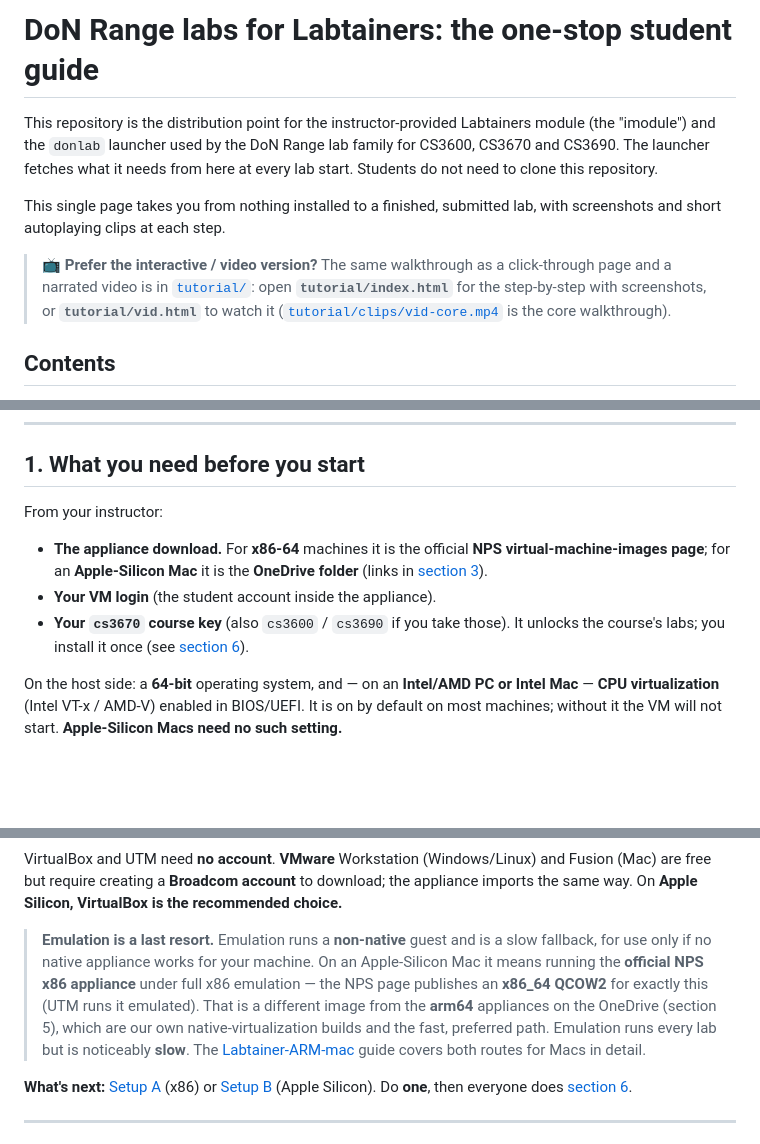
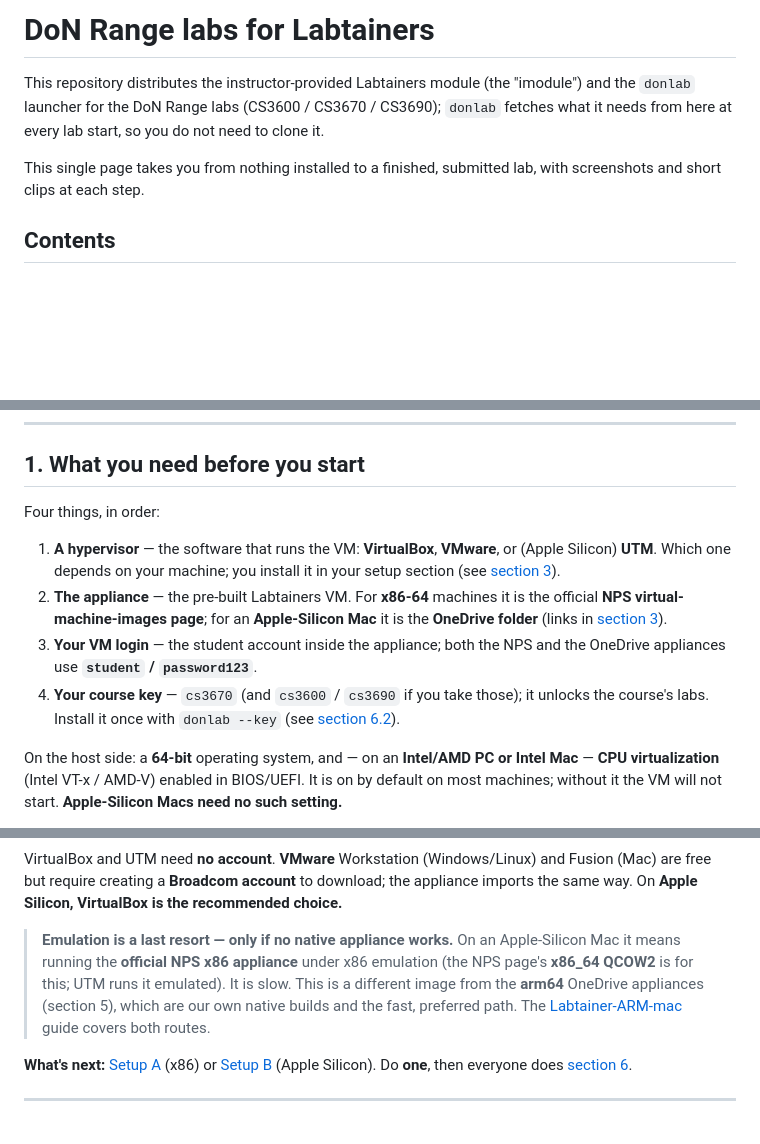
Before and after one commit to spencer-dollahite/imodule, a Markdown page: README.md, 3 parts joined by grey strips. GitHub-like rendering; blank space fills up the shorter version.

```diff
--- a/README.md
+++ b/README.md
@@ -1,17 +1,11 @@
-# DoN Range labs for Labtainers: the one-stop student guide
+# DoN Range labs for Labtainers
 
-This repository is the distribution point for the instructor-provided Labtainers module
-(the "imodule") and the `donlab` launcher used by the DoN Range lab family for CS3600,
-CS3670 and CS3690. The launcher fetches what it needs from here at every lab start.
-Students do not need to clone this repository.
+This repository distributes the instructor-provided Labtainers module (the "imodule") and the
+`donlab` launcher for the DoN Range labs (CS3600 / CS3670 / CS3690); `donlab` fetches what it
+needs from here at every lab start, so you do not need to clone it.
 
-This single page takes you from nothing installed to a finished, submitted lab, with
-screenshots and short autoplaying clips at each step.
-
-> **📺 Prefer the interactive / video version?** The same walkthrough as a click-through page
-> and a narrated video is in [`tutorial/`](tutorial/): open **`tutorial/index.html`** for the
-> step-by-step with screenshots, or **`tutorial/vid.html`** to watch it
-> ([`tutorial/clips/vid-core.mp4`](tutorial/clips/vid-core.mp4) is the core walkthrough).
+This single page takes you from nothing installed to a finished, submitted lab, with screenshots
+and short clips at each step.
 
 ## Contents
 1. [What you need before you start](#1-what-you-need-before-you-start)
@@ -27,14 +21,18 @@ screenshots and short autoplaying clips at each step.
 
 ## 1. What you need before you start
 
-From your instructor:
+Four things, in order:
 
-- **The appliance download.** For **x86-64** machines it is the official **NPS
-  virtual-machine-images page**; for an **Apple-Silicon Mac** it is the **OneDrive folder**
-  (links in [section 3](#3-which-image-and-hypervisor)).
-- **Your VM login** (the student account inside the appliance).
-- **Your `cs3670` course key** (also `cs3600` / `cs3690` if you take those). It unlocks the
-  course's labs; you install it once (see [section 6](#6-run-your-first-lab-the-same-on-every-platform)).
+1. **A hypervisor** — the software that runs the VM: **VirtualBox**, **VMware**, or (Apple
+   Silicon) **UTM**. Which one depends on your machine; you install it in your setup section
+   (see [section 3](#3-which-image-and-hypervisor)).
+2. **The appliance** — the pre-built Labtainers VM. For **x86-64** machines it is the official
+   **NPS virtual-machine-images page**; for an **Apple-Silicon Mac** it is the **OneDrive folder**
+   (links in [section 3](#3-which-image-and-hypervisor)).
+3. **Your VM login** — the student account inside the appliance; both the NPS and the OneDrive
+   appliances use **`student` / `password123`**.
+4. **Your course key** — `cs3670` (and `cs3600` / `cs3690` if you take those); it unlocks the
+   course's labs. Install it once with `donlab --key` (see [section 6.2](#62-install-your-course-key)).
 
 On the host side: a **64-bit** operating system, and — on an **Intel/AMD PC or Intel Mac** —
 **CPU virtualization** (Intel VT-x / AMD-V) enabled in BIOS/UEFI. It is on by default on most
@@ -86,13 +81,12 @@ VirtualBox and UTM need **no account**. **VMware** Workstation (Windows/Linux) a
 are free but require creating a **Broadcom account** to download; the appliance imports the same
 way. On **Apple Silicon, VirtualBox is the recommended choice.**
 
-> **Emulation is a last resort.** Emulation runs a **non-native** guest and is a slow fallback, for
-> use only if no native appliance works for your machine. On an Apple-Silicon Mac it means running
-> the **official NPS x86 appliance** under full x86 emulation — the NPS page publishes an **x86_64
-> QCOW2** for exactly this (UTM runs it emulated). That is a different image from the **arm64**
-> appliances on the OneDrive (section 5), which are our own native-virtualization builds and the
-> fast, preferred path. Emulation runs every lab but is noticeably **slow**. The [Labtainer-ARM-mac](https://github.com/spencer-dollahite/Labtainer-ARM-mac)
-> guide covers both routes for Macs in detail.
+> **Emulation is a last resort — only if no native appliance works.** On an Apple-Silicon Mac it
+> means running the **official NPS x86 appliance** under x86 emulation (the NPS page's **x86_64
+> QCOW2** is for this; UTM runs it emulated). It is slow. This is a different image from the
+> **arm64** OneDrive appliances (section 5), which are our own native builds and the fast, preferred
+> path. The [Labtainer-ARM-mac](https://github.com/spencer-dollahite/Labtainer-ARM-mac) guide
+> covers both routes.
 
 **What's next:** [Setup A](#4-setup-a--x86-windows--linux--intel-mac) (x86) or
 [Setup B](#5-setup-b--apple-silicon-mac-arm64) (Apple Silicon). Do **one**, then everyone does
```
Also changed, not shown: other parts of README.md (+39 -43 lines).
